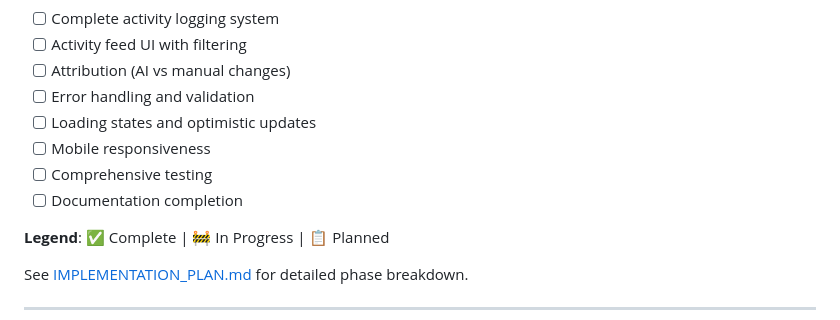
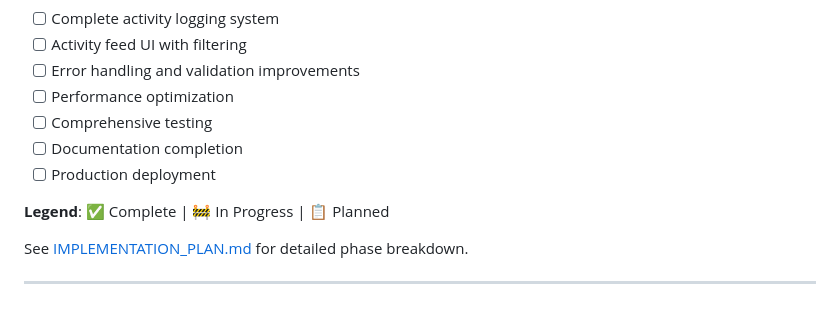
Before and after one commit to perryraskin/liteshow, a Markdown page: README.md, the part around one of its changes. GitHub-like rendering.

```diff
--- a/README.md
+++ b/README.md
@@ -48,11 +75,10 @@ LiteShow is a content management system that combines a powerful AI content assi
 - [ ] Complete activity logging system
 - [ ] Activity feed UI with filtering
-- [ ] Attribution (AI vs manual changes)
-- [ ] Error handling and validation
-- [ ] Loading states and optimistic updates
-- [ ] Mobile responsiveness
+- [ ] Error handling and validation improvements
+- [ ] Performance optimization
 - [ ] Comprehensive testing
 - [ ] Documentation completion
+- [ ] Production deployment
 
 **Legend**: ✅ Complete | 🚧 In Progress | 📋 Planned
 
```
Also changed, not shown: other parts of README.md (+41 -14 lines), CLAUDE.md (added, +144 -0 lines).
